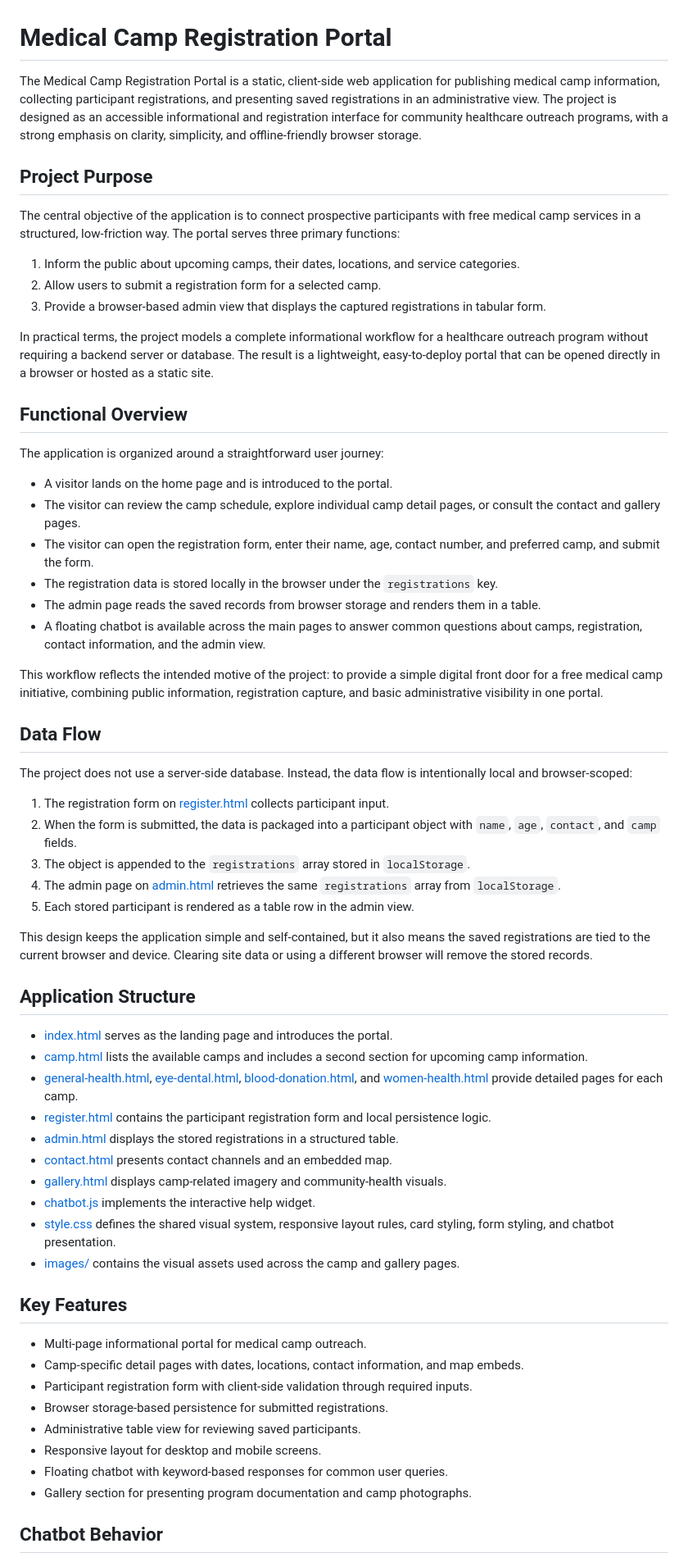
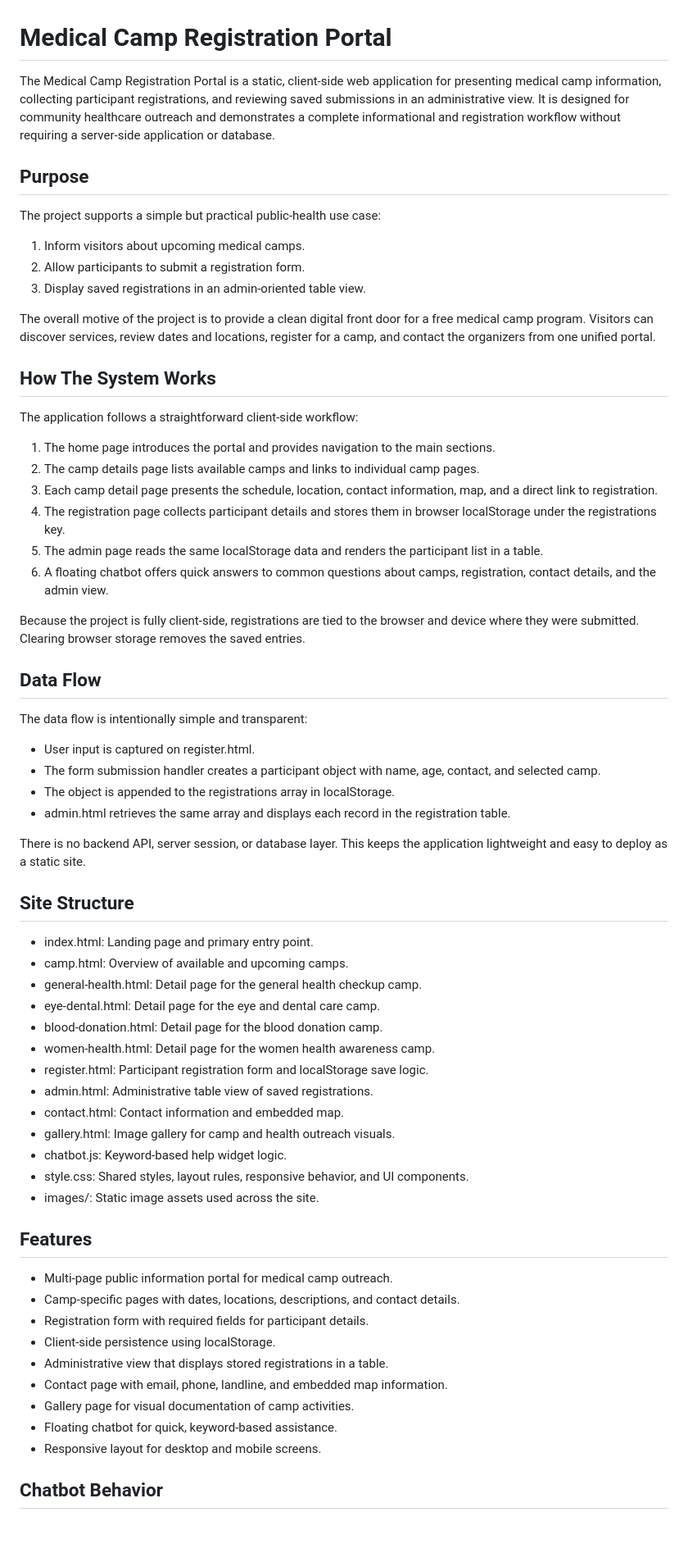
Before and after one commit to Gunanarpavi/Medical-Camp-Registration-Portal, a Markdown page: README.md, the part around one of its changes. Shown at 82% size. GitHub-like rendering; blank space fills up the shorter version.

```diff
--- a/README.md
+++ b/README.md
@@ -1,65 +1,68 @@
 # Medical Camp Registration Portal
 
-The Medical Camp Registration Portal is a static, client-side web application for publishing medical camp information, collecting participant registrations, and presenting saved registrations in an administrative view. The project is designed as an accessible informational and registration interface for community healthcare outreach programs, with a strong emphasis on clarity, simplicity, and offline-friendly browser storage.
+The Medical Camp Registration Portal is a static, client-side web application for presenting medical camp information, collecting participant registrations, and reviewing saved submissions in an administrative view. It is designed for community healthcare outreach and demonstrates a complete informational and registration workflow without requiring a server-side application or database.
 
-## Project Purpose
+## Purpose
 
-The central objective of the application is to connect prospective participants with free medical camp services in a structured, low-friction way. The portal serves three primary functions:
+The project supports a simple but practical public-health use case:
 
-1. Inform the public about upcoming camps, their dates, locations, and service categories.
-2. Allow users to submit a registration form for a selected camp.
-3. Provide a browser-based admin view that displays the captured registrations in tabular form.
+1. Inform visitors about upcoming medical camps.
+2. Allow participants to submit a registration form.
+3. Display saved registrations in an admin-oriented table view.
 
-In practical terms, the project models a complete informational workflow for a healthcare outreach program without requiring a backend server or database. The result is a lightweight, easy-to-deploy portal that can be opened directly in a browser or hosted as a static site.
+The overall motive of the project is to provide a clean digital front door for a free medical camp program. Visitors can discover services, review dates and locations, register for a camp, and contact the organizers from one unified portal.
 
-## Functional Overview
+## How The System Works
 
-The application is organized around a straightforward user journey:
+The application follows a straightforward client-side workflow:
 
-- A visitor lands on the home page and is introduced to the portal.
-- The visitor can review the camp schedule, explore individual camp detail pages, or consult the contact and gallery pages.
-- The visitor can open the registration form, enter their name, age, contact number, and preferred camp, and submit the form.
-- The registration data is stored locally in the browser under the `registrations` key.
-- The admin page reads the saved records from browser storage and renders them in a table.
-- A floating chatbot is available across the main pages to answer common questions about camps, registration, contact information, and the admin view.
+1. The home page introduces the portal and provides navigation to the main sections.
+2. The camp details page lists available camps and links to individual camp pages.
+3. Each camp detail page presents the schedule, location, contact information, map, and a direct link to registration.
+4. The registration page collects participant details and stores them in browser localStorage under the registrations key.
+5. The admin page reads the same localStorage data and renders the participant list in a table.
+6. A floating chatbot offers quick answers to common questions about camps, registration, contact details, and the admin view.
 
-This workflow reflects the intended motive of the project: to provide a simple digital front door for a free medical camp initiative, combining public information, registration capture, and basic administrative visibility in one portal.
+Because the project is fully client-side, registrations are tied to the browser and device where they were submitted. Clearing browser storage removes the saved entries.
 
 ## Data Flow
 
-The project does not use a server-side database. Instead, the data flow is intentionally local and browser-scoped:
+The data flow is intentionally simple and transparent:
 
-1. The registration form on [register.html](register.html) collects participant input.
-2. When the form is submitted, the data is packaged into a participant object with `name`, `age`, `contact`, and `camp` fields.
-3. The object is appended to the `registrations` array stored in `localStorage`.
-4. The admin page on [admin.html](admin.html) retrieves the same `registrations` array from `localStorage`.
-5. Each stored participant is rendered as a table row in the admin view.
+- User input is captured on register.html.
+- The form submission handler creates a participant object with name, age, contact, and selected camp.
+- The object is appended to the registrations array in localStorage.
+- admin.html retrieves the same array and displays each record in the registration table.
 
-This design keeps the application simple and self-contained, but it also means the saved registrations are tied to the current browser and device. Clearing site data or using a different browser will remove the stored records.
+There is no backend API, server session, or database layer. This keeps the application lightweight and easy to deploy as a static site.
 
-## Application Structure
+## Site Structure
 
-- [index.html](index.html) serves as the landing page and introduces the portal.
-- [camp.html](camp.html) lists the available camps and includes a second section for upcoming camp information.
-- [general-health.html](general-health.html), [eye-dental.html](eye-dental.html), [blood-donation.html](blood-donation.html), and [women-health.html](women-health.html) provide detailed pages for each camp.
-- [register.html](register.html) contains the participant registration form and local persistence logic.
-- [admin.html](admin.html) displays the stored registrations in a structured table.
-- [contact.html](contact.html) presents contact channels and an embedded map.
-- [gallery.html](gallery.html) displays camp-related imagery and community-health visuals.
-- [chatbot.js](chatbot.js) implements the interactive help widget.
-- [style.css](style.css) defines the shared visual system, responsive layout rules, card styling, form styling, and chatbot presentation.
-- [images/](images) contains the visual assets used across the camp and gallery pages.
+- index.html: Landing page and primary entry point.
+- camp.html: Overview of available and upcoming camps.
+- general-health.html: Detail page for the general health checkup camp.
+- eye-dental.html: Detail page for the eye and dental care camp.
+- blood-donation.html: Detail page for the blood donation camp.
+- women-health.html: Detail page for the women health awareness camp.
+- register.html: Participant registration form and localStorage save logic.
+- admin.html: Administrative table view of saved registrations.
+- contact.html: Contact information and embedded map.
+- gallery.html: Image gallery for camp and health outreach visuals.
+- chatbot.js: Keyword-based help widget logic.
+- style.css: Shared styles, layout rules, responsive behavior, and UI components.
+- images/: Static image assets used across the site.
 
-## Key Features
+## Features
 
-- Multi-page informational portal for medical camp outreach.
-- Camp-specific detail pages with dates, locations, contact information, and map embeds.
-- Participant registration form with client-side validation through required inputs.
-- Browser storage-based persistence for submitted registrations.
-- Administrative table view for reviewing saved participants.
+- Multi-page public information portal for medical camp outreach.
+- Camp-specific pages with dates, locations, descriptions, and contact details.
+- Registration form with required fields for participant details.
+- Client-side persistence using localStorage.
+- Administrative view that displays stored registrations in a table.
+- Contact page with email, phone, landline, and embedded map information.
+- Gallery page for visual documentation of camp activities.
+- Floating chatbot for quick, keyword-based assistance.
 - Responsive layout for desktop and mobile screens.
-- Floating chatbot with keyword-based responses for common user queries.
-- Gallery section for presenting program documentation and camp photographs.
 
 ## Chatbot Behavior
 
```
Also changed, not shown: other parts of README.md (+34 -47 lines).
